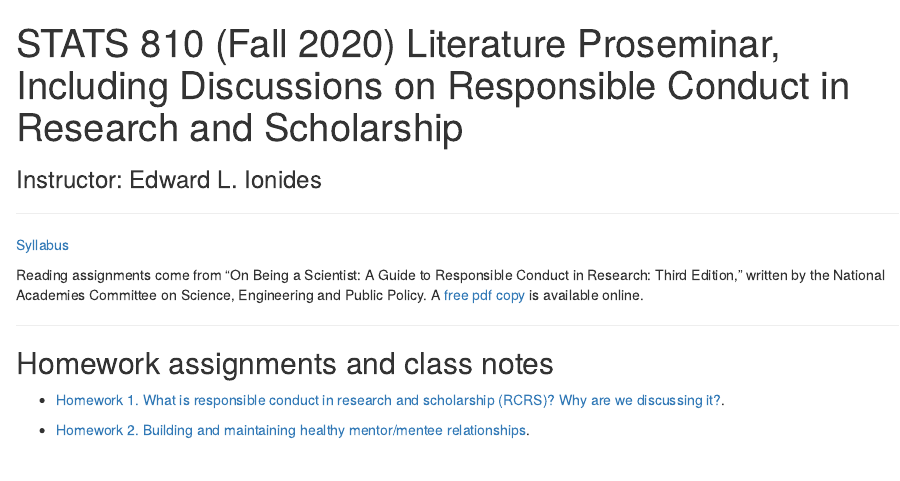
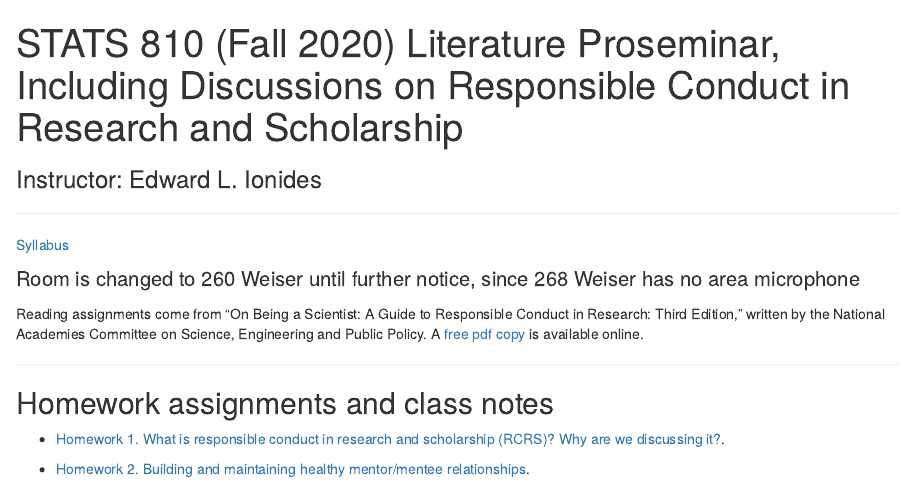
Before and after one commit to ionides/810f20, an R Markdown document (index.Rmd): the page in a window 1100 px wide, from its top. The pictures show the output file index.html that the author committed with the source, opened offline.

Commit message:
room change notice

```diff
--- a/index.Rmd
+++ b/index.Rmd
@@ -7,6 +7,8 @@ title: "STATS 810 (Fall 2020) Literature Proseminar, Including Discussions on Re
 -------------
 
 [Syllabus](syllabus.pdf)
+
+<big><big> Room is changed to 260 Weiser until further notice, since 268 Weiser has no area microphone </big></big>
 
 Reading assignments come from "On Being a Scientist: A Guide to Responsible Conduct in Research: Third Edition," written by the National Academies Committee on Science, Engineering and Public Policy.
 A [free pdf copy](http://www.nap.edu/catalog.php?record_id=12192) is available online.
```
Also changed, not shown: index.html.
